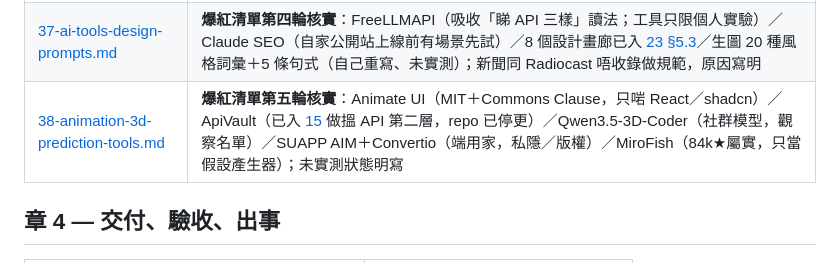
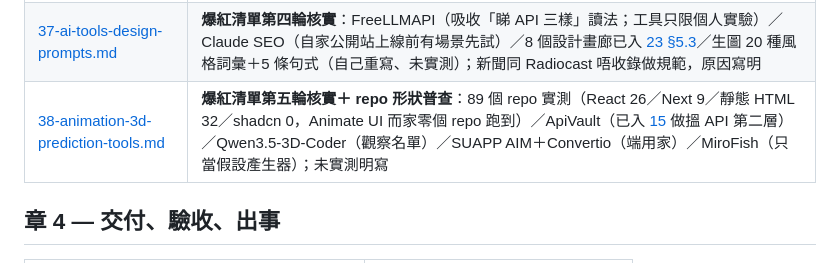
Before and after one commit to playerkousas-rgb/readme, a Markdown page: docs/README.md, the part around the change. Drawn GitHub-style.

Commit message:
docs(38): 更正 repo 形狀普查（89 repo：React 26/Next 9/靜態 32/shadcn 0）
Co-authored-by: arena-agent <297053741+arena-agent@users.noreply.github.com>

```diff
--- a/docs/README.md
+++ b/docs/README.md
@@ -62,7 +62,7 @@
 | [35-viral-ai-tools.md](35-viral-ai-tools.md) | **2026-11 爆紅清單核實＋採用**：Motion Prompt／gsap-skills／pstack／HyperFrames／Remotion／Paperclip／MoneyPrinterTurbo／VoiceStudio／Univer／Agent-Reach／Hindsight／Edge0 等 17 個 repo（GitHub API 2026-11-06 快照＋授權陷阱）；已入起手包 `web-motion`＋`external/motion-prompt`；HyperFrames／story-to-handdrawn／Pixel2Motion 有場景先試；其餘暫不採用；未實測狀態明寫 |
 | [36-lazy-coding-and-open-alternatives.md](36-lazy-coding-and-open-alternatives.md) | **爆紅清單第三輪核實**：Ponytail（七級梯已改寫做 checklist，讀唔裝）／FreeBuff（數據條款，唔用喺真 repo）／Concept Studio Blender 城市（查無 repo，版權先行）／9 個開源平替逐個判（11 個 repo GitHub API 2026-11-06 快照）；未實測狀態明寫，唔重抄 34／35 |
 | [37-ai-tools-design-prompts.md](37-ai-tools-design-prompts.md) | **爆紅清單第四輪核實**：FreeLLMAPI（吸收「睇 API 三樣」讀法；工具只限個人實驗）／Claude SEO（自家公開站上線前有場景先試）／8 個設計畫廊已入 [23 §5.3](23-design-resources.md)／生圖 20 種風格詞彙＋5 條句式（自己重寫、未實測）；新聞同 Radiocast 唔收錄做規範，原因寫明 |
-| [38-animation-3d-prediction-tools.md](38-animation-3d-prediction-tools.md) | **爆紅清單第五輪核實**：Animate UI（MIT＋Commons Clause，只啱 React／shadcn）／ApiVault（已入 [15](15-resource-index.md) 做搵 API 第二層，repo 已停更）／Qwen3.5-3D-Coder（社群模型，觀察名單）／SUAPP AIM＋Convertio（端用家，私隱／版權）／MiroFish（84k★屬實，只當假設產生器）；未實測狀態明寫 |
+| [38-animation-3d-prediction-tools.md](38-animation-3d-prediction-tools.md) | **爆紅清單第五輪核實＋ repo 形狀普查**：89 個 repo 實測（React 26／Next 9／靜態 HTML 32／shadcn 0，Animate UI 而家零個 repo 跑到）／ApiVault（已入 [15](15-resource-index.md) 做搵 API 第二層）／Qwen3.5-3D-Coder（觀察名單）／SUAPP AIM＋Convertio（端用家）／MiroFish（只當假設產生器）；未實測明寫 |
 
 ## 章 4 — 交付、驗收、出事
 
```
Also changed, not shown: docs/38-animation-3d-prediction-tools.md (+26 -7 lines), 1 other file.
